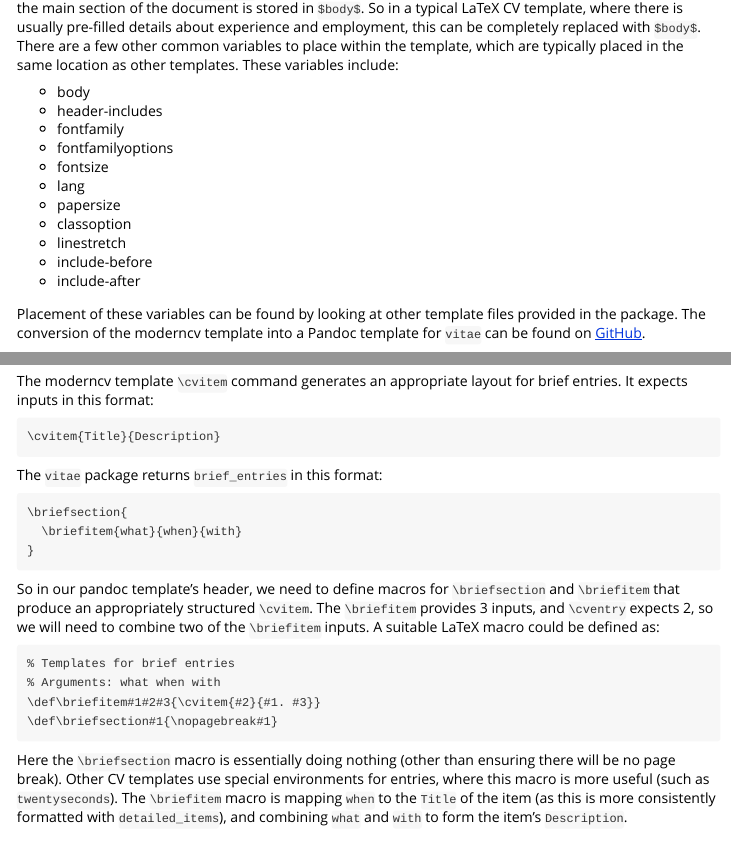
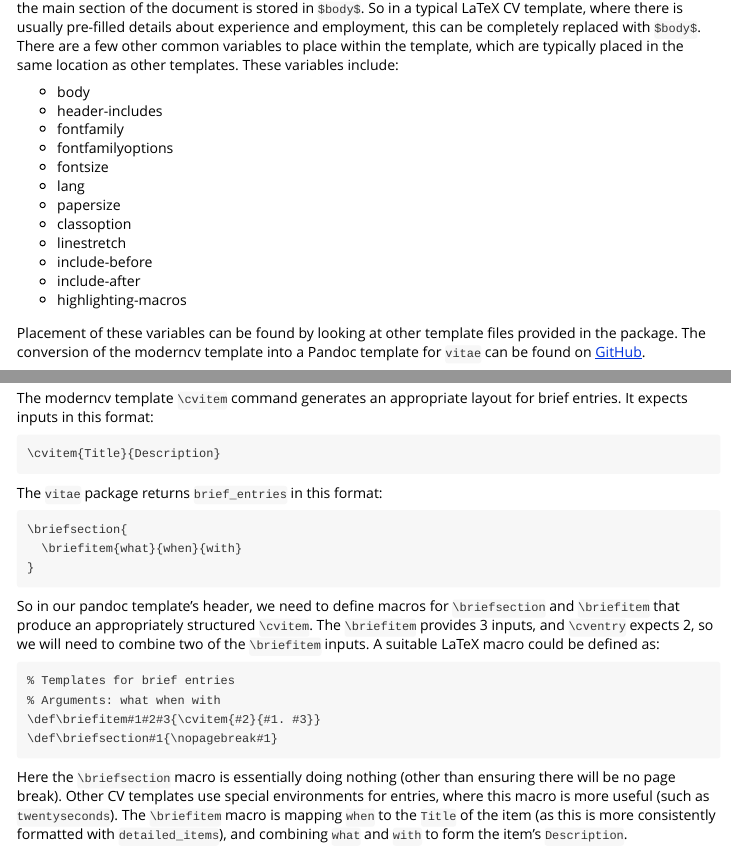
Before and after one commit to mitchelloharawild/vitae, an R Markdown document (vignettes/extending.Rmd): the page in a window 1100 px wide, from 1110 px down, and a second part further down, joined at a grey line. Rendered offline with R 4.5, knitr and Pandoc, with nearby package versions; the code chunks are not run, so their results and figures are left out.

Commit message:
Added highlighting-macros

```diff
--- a/vignettes/extending.Rmd
+++ b/vignettes/extending.Rmd
@@ -70,6 +70,7 @@ The main content from an `rmarkdown` document is also included using Pandoc vari
 - linestretch
 - include-before
 - include-after
+- highlighting-macros
 
 Placement of these variables can be found by looking at other template files provided in the package. The conversion of the moderncv template into a Pandoc template for `vitae` can be found on [GitHub](https://github.com/ropenscilabs/vitae/blob/master/inst/rmarkdown/templates/moderncv/resources/moderncv.tex).
 
```
Also changed, not shown: inst/rmarkdown/templates/awesomecv/resources/awesome-cv.tex, inst/rmarkdown/templates/moderncv/resources/moderncv.tex, inst/rmarkdown/templates/twentyseconds/resources/twentysecondstemplate.tex.
